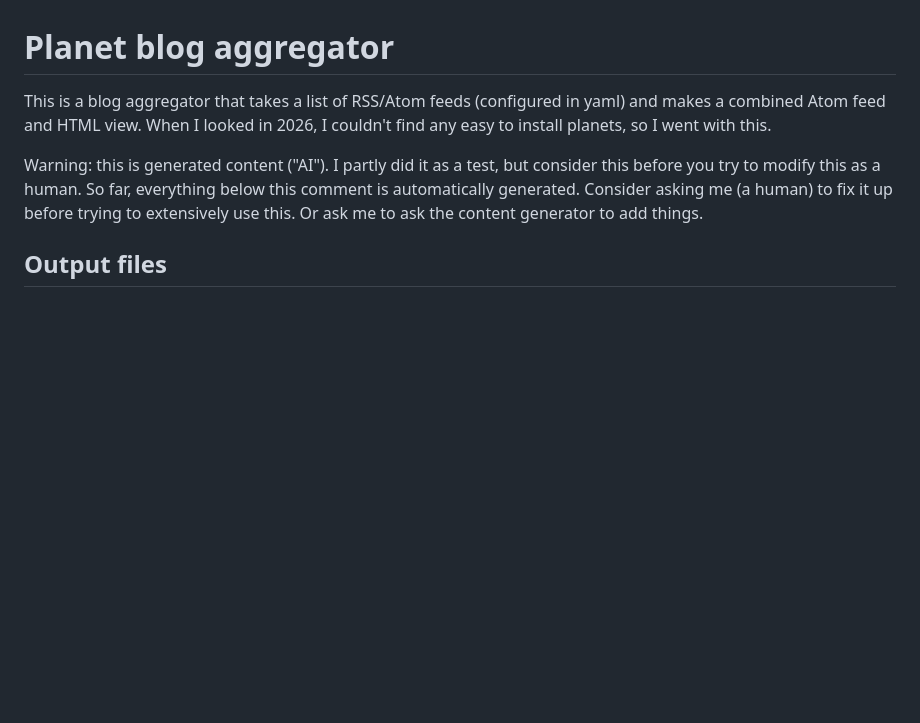
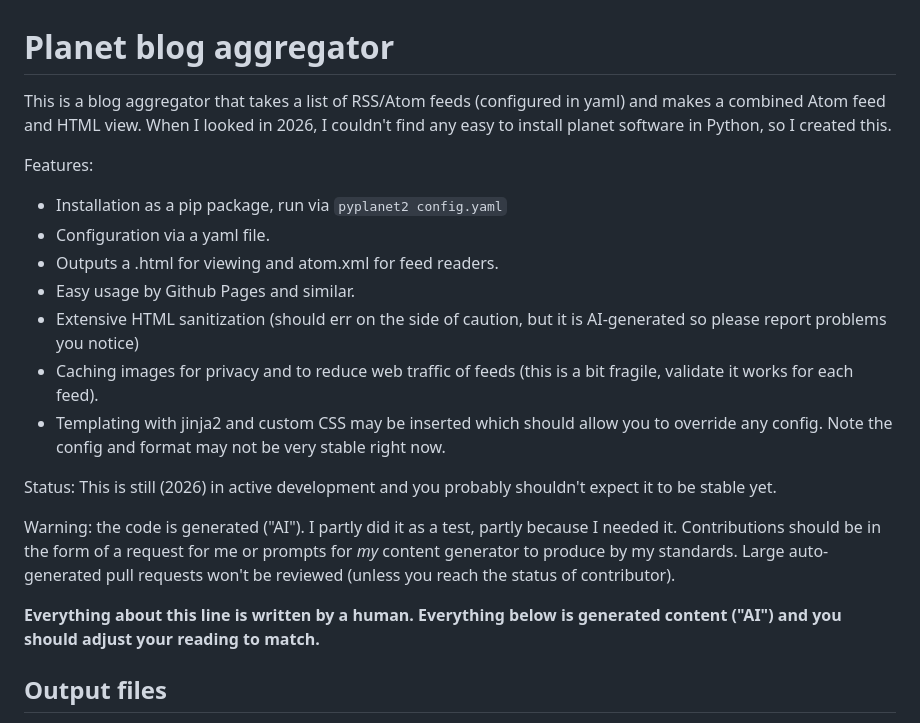
Before and after one commit to rkdarst/pyplanet2, a Markdown page: README.md, the part around the change. Drawn GitHub-style; blank space fills up the shorter version.

Commit message:
README: Add human-made summary at the top and improve AI warning

```diff
--- a/README.md
+++ b/README.md
@@ -1,15 +1,36 @@
 # Planet blog aggregator
 
 This is a blog aggregator that takes a list of RSS/Atom feeds
-(configured in yaml) and makes a combined Atom feed and HTML view.  When
-I looked in 2026, I couldn't find any easy to install planets, so I went
-with this.
+(configured in yaml) and makes a combined Atom feed and HTML view.
+When I looked in 2026, I couldn't find any easy to install planet
+software in Python, so I created this.
 
-Warning: this is generated content ("AI").  I partly did it as a test,
-but consider this before you try to modify this as a human.  So far,
-everything below this comment is automatically generated.  Consider
-asking me (a human) to fix it up before trying to extensively use this.
-Or ask me to ask the content generator to add things.
+Features:
+
+* Installation as a pip package, run via `pyplanet2 config.yaml`
+* Configuration via a yaml file.
+* Outputs a .html for viewing and atom.xml for feed readers.
+* Easy usage by Github Pages and similar.
+* Extensive HTML sanitization (should err on the side of caution, but
+  it is AI-generated so please report problems you notice)
+* Caching images for privacy and to reduce web traffic of feeds
+  (this is a bit fragile, validate it works for each feed).
+* Templating with jinja2 and custom CSS may be inserted which should
+  allow you to override any config.  Note the config and format may
+  not be very stable right now.
+
+Status: This is still (2026) in active development and you probably
+shouldn't expect it to be stable yet.
+
+Warning: the code is generated ("AI").  I partly did it as a test,
+partly because I needed it.  Contributions should be in the form of a
+request for me or prompts for *my* content generator to produce by my
+standards.  Large auto-generated pull requests won't be reviewed
+(unless you reach the status of contributor).
+
+**Everything about this line is written by a human.  Everything below
+is generated content ("AI") and you should adjust your reading to
+match.**
 
 
 ## Output files
```
